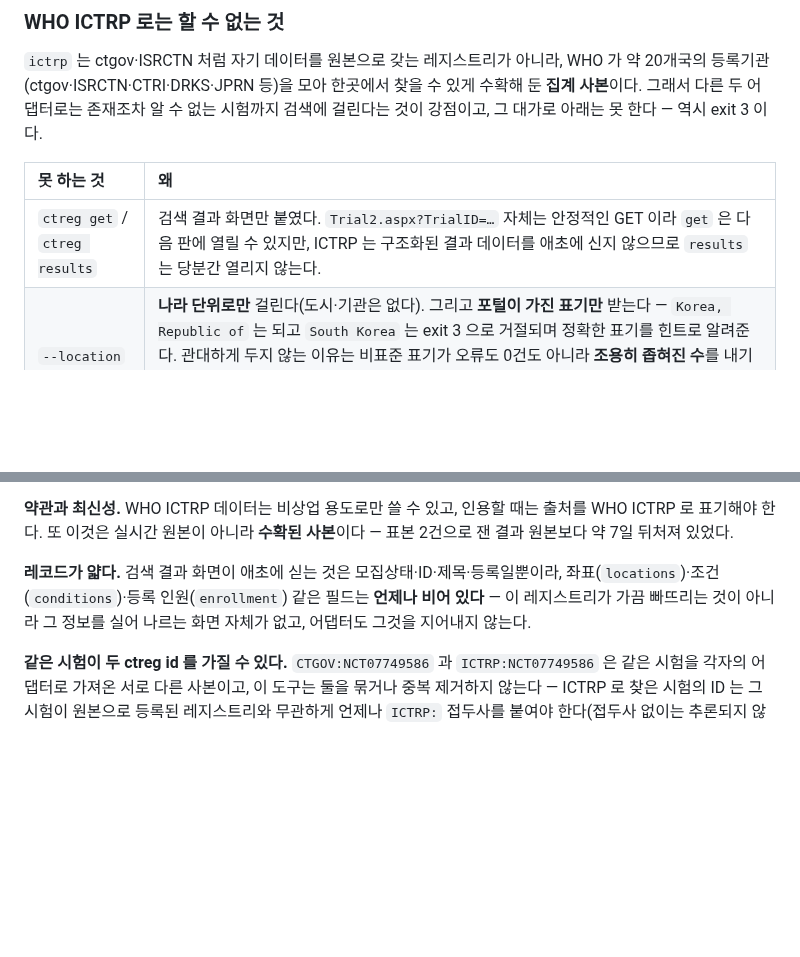
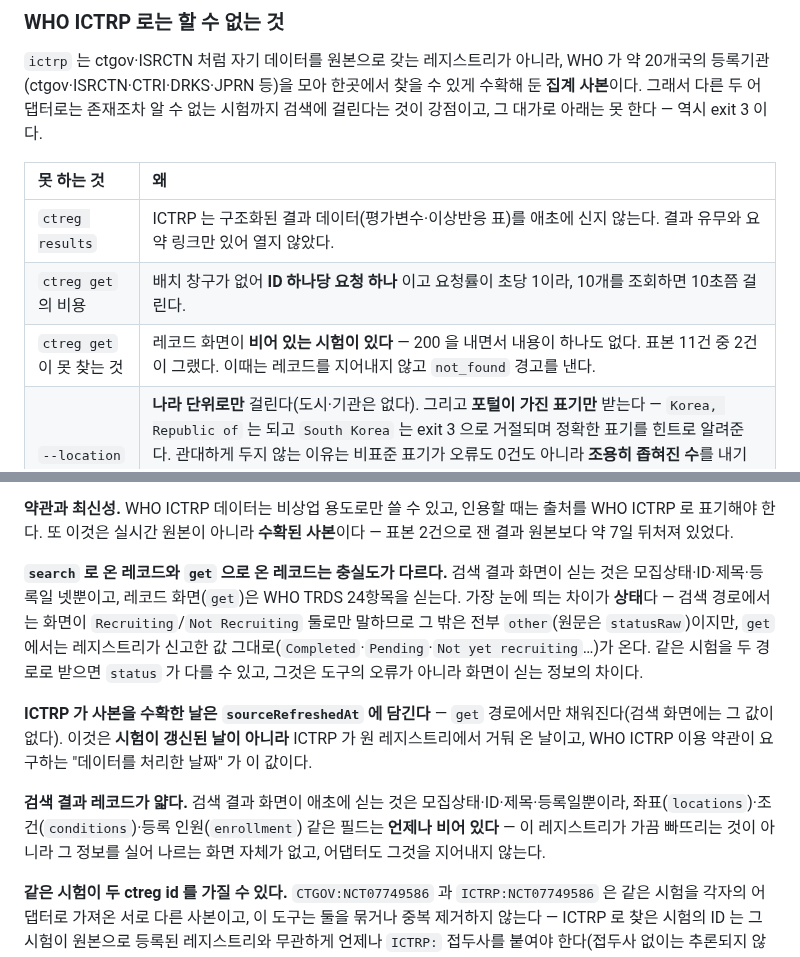
Before and after one commit to kimmingul/ctreg, a Markdown page: README.md, 2 parts joined by grey strips. GitHub-like rendering; blank space fills up the shorter version.

Commit message:
docs: get is open — and says how it differs from search
같은 시험을 두 경로로 받으면 status 가 다를 수 있다. 검색 화면은 Recruiting/Not
Recruiting 둘로만 말하고 레코드 화면은 레지스트리가 신고한 값 그대로를 낸다 —
도구의 오류가 아니라 화면이 싣는 정보의 차이다.

sourceRefreshedAt 이 get 경로에서만 채워진다는 것과, 그것이 시험의 갱신일이 아니라
ICTRP 의 수확일이며 약관이 요구하는 처리일이라는 것도 적었다.

Co-Authored-By: Claude Opus 5 (1M context) <noreply@anthropic.com>

```diff
--- a/README.md
+++ b/README.md
@@ -37,7 +37,9 @@ ISRCTN 은 ctgov 가 하는 것을 전부 하지 못한다. **못 하는 것을
 
 | 못 하는 것 | 왜 |
 | :-- | :-- |
-| `ctreg get` / `ctreg results` | 검색 결과 화면만 붙였다. `Trial2.aspx?TrialID=…` 자체는 안정적인 GET 이라 `get` 은 다음 판에 열릴 수 있지만, ICTRP 는 구조화된 결과 데이터를 애초에 신지 않으므로 `results` 는 당분간 열리지 않는다. |
+| `ctreg results` | ICTRP 는 구조화된 결과 데이터(평가변수·이상반응 표)를 애초에 신지 않는다. 결과 유무와 요약 링크만 있어 열지 않았다. |
+| `ctreg get` 의 비용 | 배치 창구가 없어 **ID 하나당 요청 하나** 이고 요청률이 초당 1이라, 10개를 조회하면 10초쯤 걸린다. |
+| `ctreg get` 이 못 찾는 것 | 레코드 화면이 **비어 있는 시험이 있다** — 200 을 내면서 내용이 하나도 없다. 표본 11건 중 2건이 그랬다. 이때는 레코드를 지어내지 않고 `not_found` 경고를 낸다. |
 | `--location` | **나라 단위로만** 걸린다(도시·기관은 없다). 그리고 **포털이 가진 표기만** 받는다 — `Korea, Republic of` 는 되고 `South Korea` 는 exit 3 으로 거절되며 정확한 표기를 힌트로 알려준다. 관대하게 두지 않는 이유는 비표준 표기가 오류도 0건도 아니라 **조용히 좁혀진 수**를 내기 때문이다(실측: `South Korea` 94건 vs `Korea, Republic of` 713건). 나라를 쓰면 요청이 하나 는다 — 값을 검색에 반영하려면 `butAdd` 왕복이 필요하다. |
 | `--status` 의 대부분의 값 | 포털은 "모집중만" 과 "전부" 둘만 구분한다. 그래서 걸리는 값은 `recruiting` 하나뿐이고, 그 밖의 상태(`completed`, `terminated` 등)로는 거를 수 없다 — 레코드 자체의 상태도 `recruiting` 아니면 `other` 로 뭉뚱그려 나오고(원문은 `statusRaw` 에 남는다), 그 값으로 필터를 걸면 exit 3 이다. |
 
@@ -49,7 +51,11 @@ ISRCTN 은 ctgov 가 하는 것을 전부 하지 못한다. **못 하는 것을
 
 **약관과 최신성.** WHO ICTRP 데이터는 비상업 용도로만 쓸 수 있고, 인용할 때는 출처를 WHO ICTRP 로 표기해야 한다. 또 이것은 실시간 원본이 아니라 **수확된 사본**이다 — 표본 2건으로 잰 결과 원본보다 약 7일 뒤처져 있었다.
 
-**레코드가 얇다.** 검색 결과 화면이 애초에 싣는 것은 모집상태·ID·제목·등록일뿐이라, 좌표(`locations`)·조건(`conditions`)·등록 인원(`enrollment`) 같은 필드는 **언제나 비어 있다** — 이 레지스트리가 가끔 빠뜨리는 것이 아니라 그 정보를 실어 나르는 화면 자체가 없고, 어댑터도 그것을 지어내지 않는다.
+**`search` 로 온 레코드와 `get` 으로 온 레코드는 충실도가 다르다.** 검색 결과 화면이 싣는 것은 모집상태·ID·제목·등록일 넷뿐이고, 레코드 화면(`get`)은 WHO TRDS 24항목을 싣는다. 가장 눈에 띄는 차이가 **상태**다 — 검색 경로에서는 화면이 `Recruiting`/`Not Recruiting` 둘로만 말하므로 그 밖은 전부 `other`(원문은 `statusRaw`)이지만, `get` 에서는 레지스트리가 신고한 값 그대로(`Completed`·`Pending`·`Not yet recruiting`…)가 온다. 같은 시험을 두 경로로 받으면 `status` 가 다를 수 있고, 그것은 도구의 오류가 아니라 화면이 싣는 정보의 차이다.
+
+**ICTRP 가 사본을 수확한 날은 `sourceRefreshedAt` 에 담긴다** — `get` 경로에서만 채워진다(검색 화면에는 그 값이 없다). 이것은 **시험이 갱신된 날이 아니라** ICTRP 가 원 레지스트리에서 거둬 온 날이고, WHO ICTRP 이용 약관이 요구하는 "데이터를 처리한 날짜" 가 이 값이다.
+
+**검색 결과 레코드가 얇다.** 검색 결과 화면이 애초에 싣는 것은 모집상태·ID·제목·등록일뿐이라, 좌표(`locations`)·조건(`conditions`)·등록 인원(`enrollment`) 같은 필드는 **언제나 비어 있다** — 이 레지스트리가 가끔 빠뜨리는 것이 아니라 그 정보를 실어 나르는 화면 자체가 없고, 어댑터도 그것을 지어내지 않는다.
 
 **같은 시험이 두 ctreg id 를 가질 수 있다.** `CTGOV:NCT07749586` 과 `ICTRP:NCT07749586` 은 같은 시험을 각자의 어댑터로 가져온 서로 다른 사본이고, 이 도구는 둘을 묶거나 중복 제거하지 않는다 — ICTRP 로 찾은 시험의 ID 는 그 시험이 원본으로 등록된 레지스트리와 무관하게 언제나 `ICTRP:` 접두사를 붙여야 한다(접두사 없이는 추론되지 않는다).
 
```
